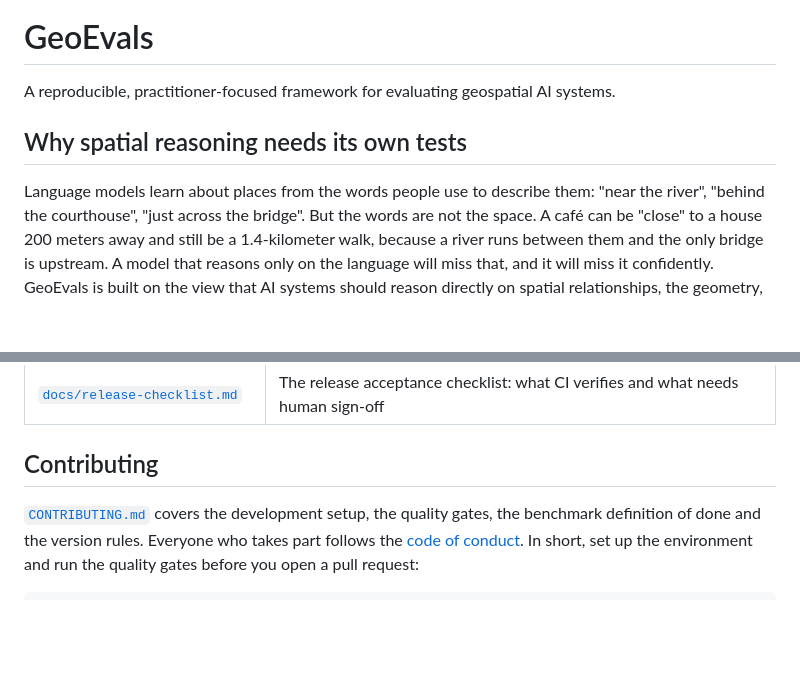
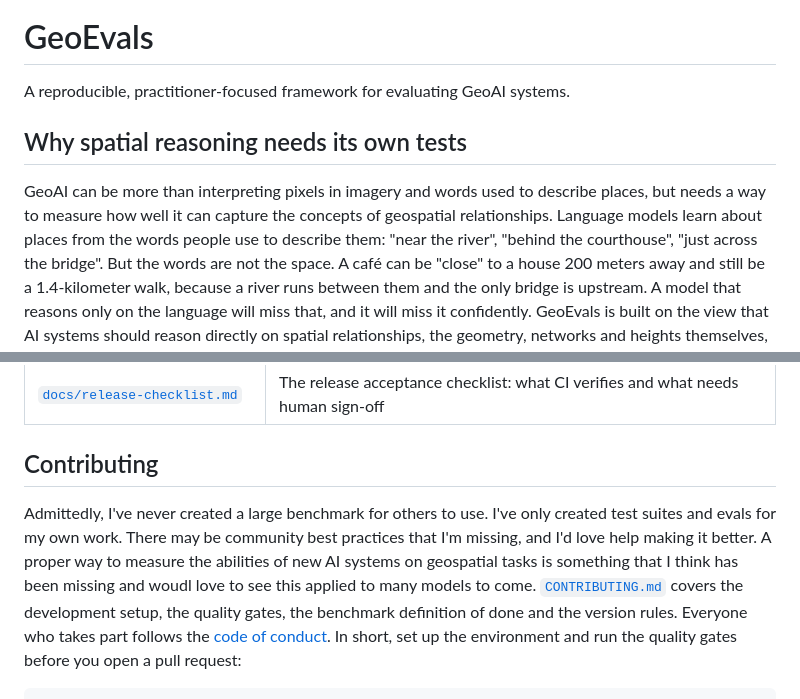
Before and after one commit to JasonDalton/GeoEvals, a Markdown page: README.md, 2 parts joined by grey strips. Rendered like a GitHub page; blank space fills up the shorter version.

```diff
--- a/README.md
+++ b/README.md
@@ -4,11 +4,11 @@
 
 # GeoEvals
 
-A reproducible, practitioner-focused framework for evaluating geospatial AI systems.
+A reproducible, practitioner-focused framework for evaluating GeoAI systems.
 
 ## Why spatial reasoning needs its own tests
 
-Language models learn about places from the words people use to describe them: "near the
+GeoAI can be more than interpreting pixels in imagery and words used to describe places, but needs a way to measure how well it can capture the concepts of geospatial relationships.  Language models learn about places from the words people use to describe them: "near the
 river", "behind the courthouse", "just across the bridge". But the words are not the space. A
 café can be "close" to a house 200 meters away and still be a 1.4-kilometer walk, because a
 river runs between them and the only bridge is upstream. A model that reasons only on the
@@ -258,6 +258,7 @@ See [`docs/data-governance.md`](docs/data-governance.md).
 
 ## Contributing
 
+Admittedly, I've never created a large benchmark for others to use.  I've only created test suites and evals for my own work.  There may be community best practices that I'm missing, and I'd love help making it better. A proper way to measure the abilities of new AI systems on geospatial tasks is something that I think has been missing and woudl love to see this applied to many models to come.
 [`CONTRIBUTING.md`](CONTRIBUTING.md) covers the development setup, the quality gates, the
 benchmark definition of done and the version rules. Everyone who takes part follows the
 [code of conduct](CODE_OF_CONDUCT.md). In short, set up the environment and run the quality
```
